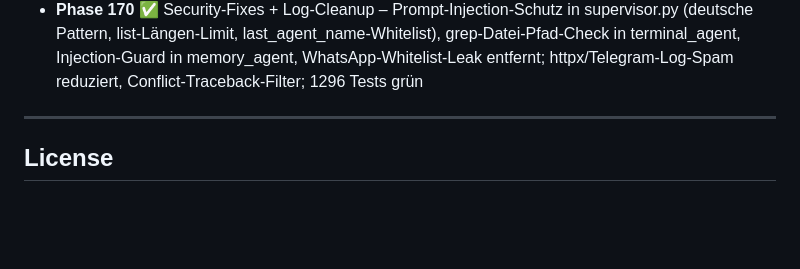
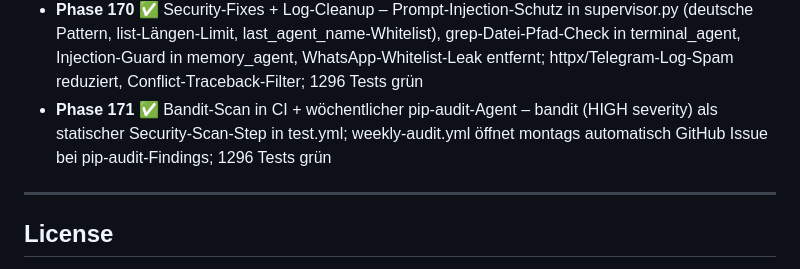
Before and after one commit to fabiomorena/FabBot, a Markdown page: README.md, the part around the change. GitHub-like rendering; blank space fills up the shorter version.

Commit message:
feat: Phase 171: Bandit-Scan in CI + wöchentlicher pip-audit-Agent
Co-Authored-By: Claude Sonnet 4.6 <noreply@anthropic.com>

```diff
--- a/README.md
+++ b/README.md
@@ -320,6 +320,7 @@ tail -f ~/.fabbot/fabbot.log      # live log
 - **Phase 168** ✅ web.py hourly Bounds-Check + _forecast_day_index Docstring – hourly[4] mit len()-Guard gegen IndexError bei unvollständigen wttr.in-Daten; implizite Gate-Abhängigkeit zu _is_weather_query() im Docstring dokumentiert; 1296 Tests grün
 - **Phase 169** ✅ Foto-Folgefragen: Supervisor-Guard + vision_agent_name in State – deterministischer Guard verhindert Fehlrouting zu memory_agent nach Foto-Kontext; _update_vision_memory setzt last_agent_name=vision_agent damit Folgefragen zu chat_agent (mit History) gehen statt zum Stub; 1296 Tests grün
 - **Phase 170** ✅ Security-Fixes + Log-Cleanup – Prompt-Injection-Schutz in supervisor.py (deutsche Pattern, list-Längen-Limit, last_agent_name-Whitelist), grep-Datei-Pfad-Check in terminal_agent, Injection-Guard in memory_agent, WhatsApp-Whitelist-Leak entfernt; httpx/Telegram-Log-Spam reduziert, Conflict-Traceback-Filter; 1296 Tests grün
+- **Phase 171** ✅ Bandit-Scan in CI + wöchentlicher pip-audit-Agent – bandit (HIGH severity) als statischer Security-Scan-Step in test.yml; weekly-audit.yml öffnet montags automatisch GitHub Issue bei pip-audit-Findings; 1296 Tests grün
 
 ---
 
```
